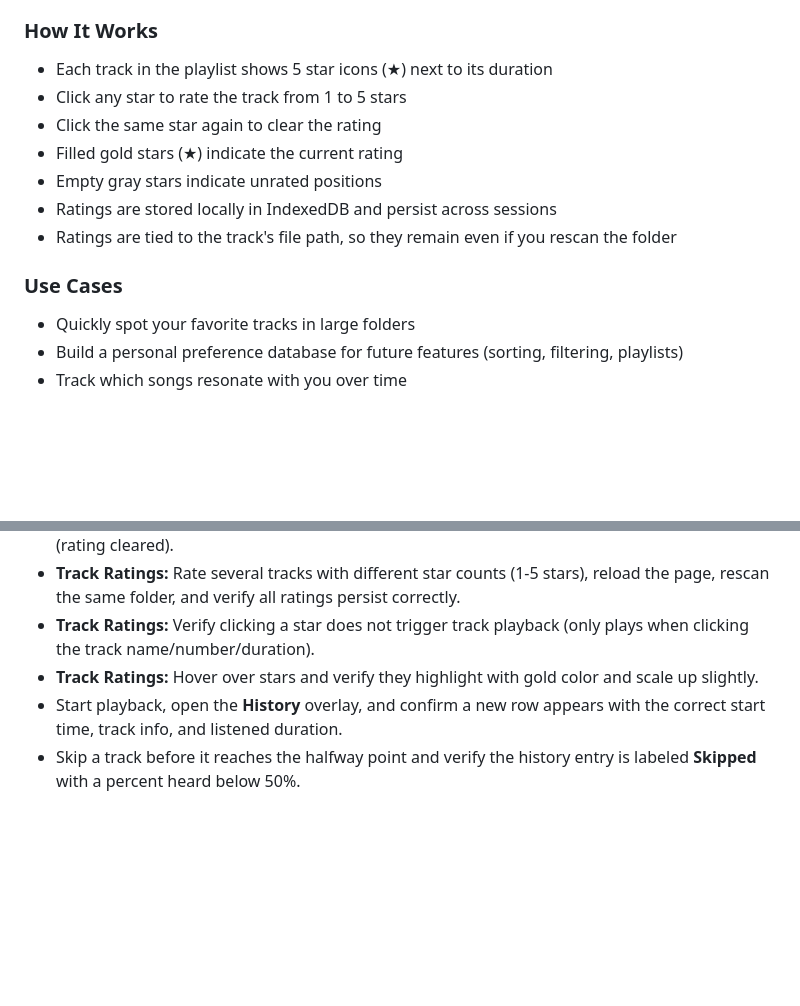
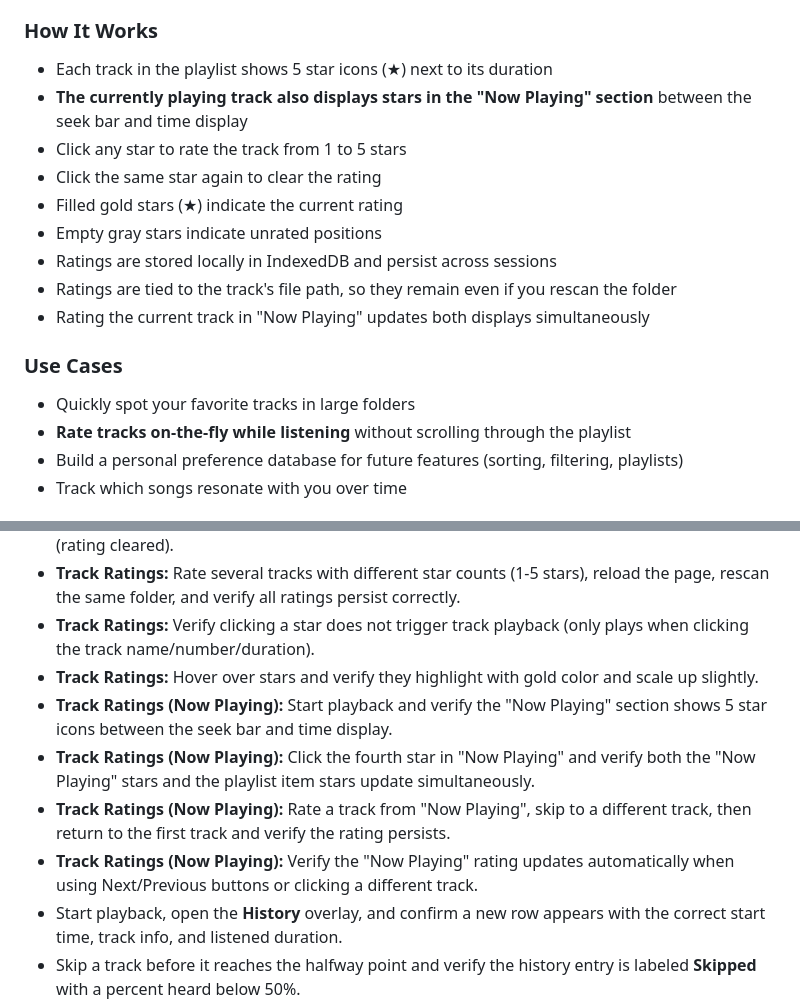
Before and after one commit to NightVsKnight/LocalWebAudioPlayer, a Markdown page: README.md, 2 parts joined by grey strips. Drawn GitHub-style; blank space fills up the shorter version.

Commit message:
📝 Document Now Playing rating feature
Co-authored-by: paulpv <1393897+paulpv@users.noreply.github.com>

```diff
--- a/README.md
+++ b/README.md
@@ -36,15 +36,18 @@ Rate your favorite tracks with a 5-star rating system to quickly identify music
 
 ### How It Works
 - Each track in the playlist shows 5 star icons (★) next to its duration
+- **The currently playing track also displays stars in the "Now Playing" section** between the seek bar and time display
 - Click any star to rate the track from 1 to 5 stars
 - Click the same star again to clear the rating
 - Filled gold stars (★) indicate the current rating
 - Empty gray stars indicate unrated positions
 - Ratings are stored locally in IndexedDB and persist across sessions
 - Ratings are tied to the track's file path, so they remain even if you rescan the folder
+- Rating the current track in "Now Playing" updates both displays simultaneously
 
 ### Use Cases
 - Quickly spot your favorite tracks in large folders
+- **Rate tracks on-the-fly while listening** without scrolling through the playlist
 - Build a personal preference database for future features (sorting, filtering, playlists)
 - Track which songs resonate with you over time
 
@@ -105,6 +108,10 @@ Click **⚙️ Settings** → **Disable** to stop exporting. You can re-enable i
 - **Track Ratings:** Rate several tracks with different star counts (1-5 stars), reload the page, rescan the same folder, and verify all ratings persist correctly.
 - **Track Ratings:** Verify clicking a star does not trigger track playback (only plays when clicking the track name/number/duration).
 - **Track Ratings:** Hover over stars and verify they highlight with gold color and scale up slightly.
+- **Track Ratings (Now Playing):** Start playback and verify the "Now Playing" section shows 5 star icons between the seek bar and time display.
+- **Track Ratings (Now Playing):** Click the fourth star in "Now Playing" and verify both the "Now Playing" stars and the playlist item stars update simultaneously.
+- **Track Ratings (Now Playing):** Rate a track from "Now Playing", skip to a different track, then return to the first track and verify the rating persists.
+- **Track Ratings (Now Playing):** Verify the "Now Playing" rating updates automatically when using Next/Previous buttons or clicking a different track.
 - Start playback, open the **History** overlay, and confirm a new row appears with the correct start time, track info, and listened duration.
 - Skip a track before it reaches the halfway point and verify the history entry is labeled **Skipped** with a percent heard below 50%.
 - Play a track through without rewinding and confirm the % heard badge lands on a blue **100%** (±1%).
```
